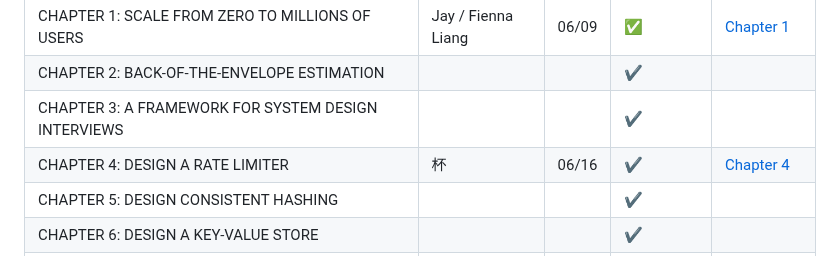
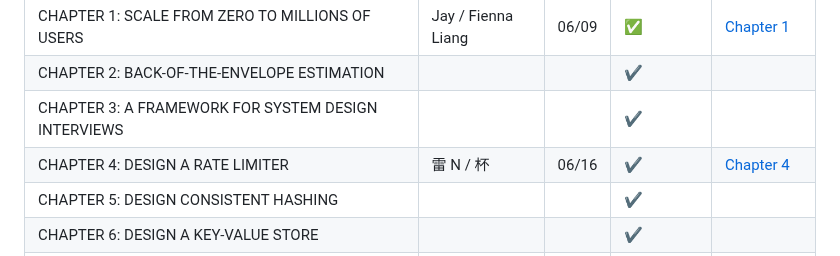
Before and after one commit to warren30815/software-engineering-book-club, a Markdown page: README.md, the part around the change. GitHub-like rendering.

Commit message:
Update ch4 speaker

```diff
--- a/README.md
+++ b/README.md
@@ -9,7 +9,7 @@ Chinese Translation: [內行人才知道的系統設計面試指南](https://www
 | CHAPTER 1: SCALE FROM ZERO TO MILLIONS OF USERS                | Jay / Fienna Liang | 06/09 | :white_check_mark: | [Chapter 1](notes/chapter_1.md) |
 | CHAPTER 2: BACK-OF-THE-ENVELOPE ESTIMATION                     |                    |       | :heavy_check_mark: |                                 |
 | CHAPTER 3: A FRAMEWORK FOR SYSTEM DESIGN INTERVIEWS            |                    |       | :heavy_check_mark: |                                 |
-| CHAPTER 4: DESIGN A RATE LIMITER                               | 杯                 | 06/16 | :heavy_check_mark: | [Chapter 4](notes/chapter_4.md) |
+| CHAPTER 4: DESIGN A RATE LIMITER                               | 雷 N / 杯          | 06/16 | :heavy_check_mark: | [Chapter 4](notes/chapter_4.md) |
 | CHAPTER 5: DESIGN CONSISTENT HASHING                           |                    |       | :heavy_check_mark: |                                 |
 | CHAPTER 6: DESIGN A KEY-VALUE STORE                            |                    |       | :heavy_check_mark: |                                 |
 | CHAPTER 7: DESIGN A UNIQUE ID GENERATOR IN DISTRIBUTED SYSTEMS | Jordan             | 06/23 | :heavy_check_mark: |                                 |
```
